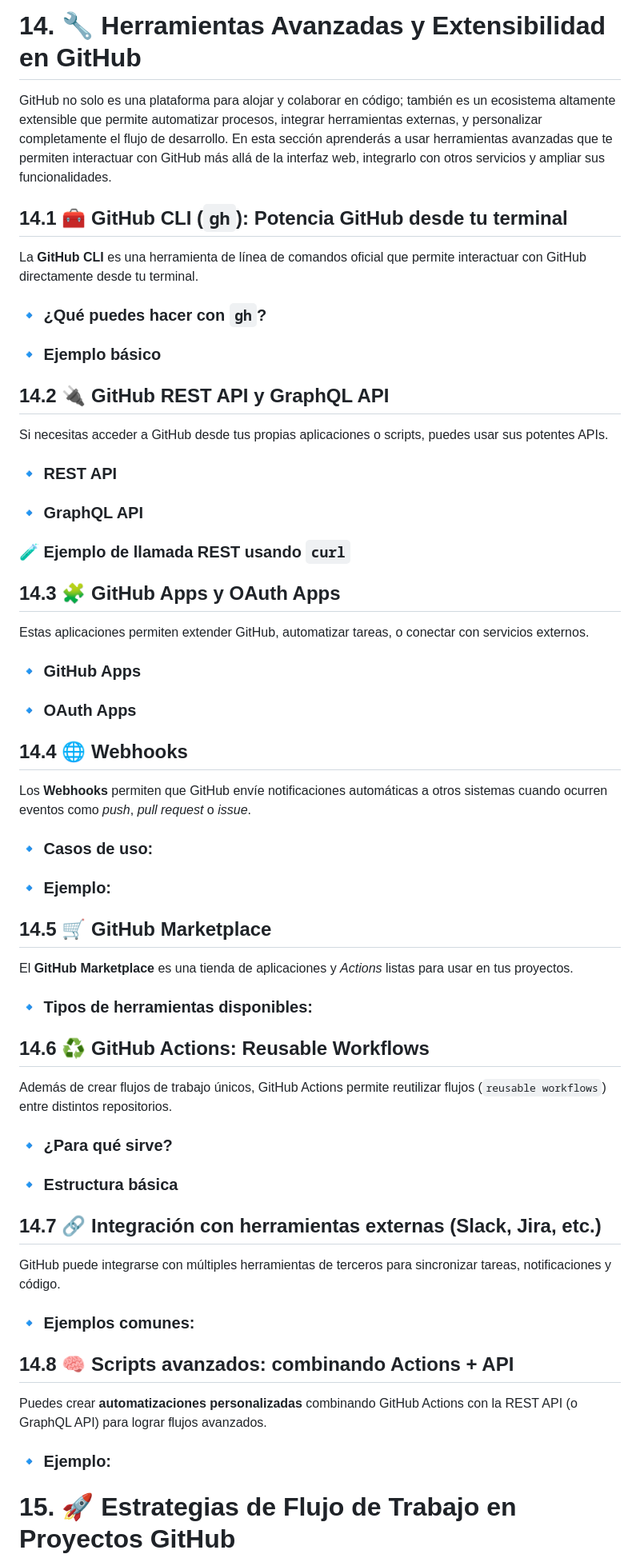
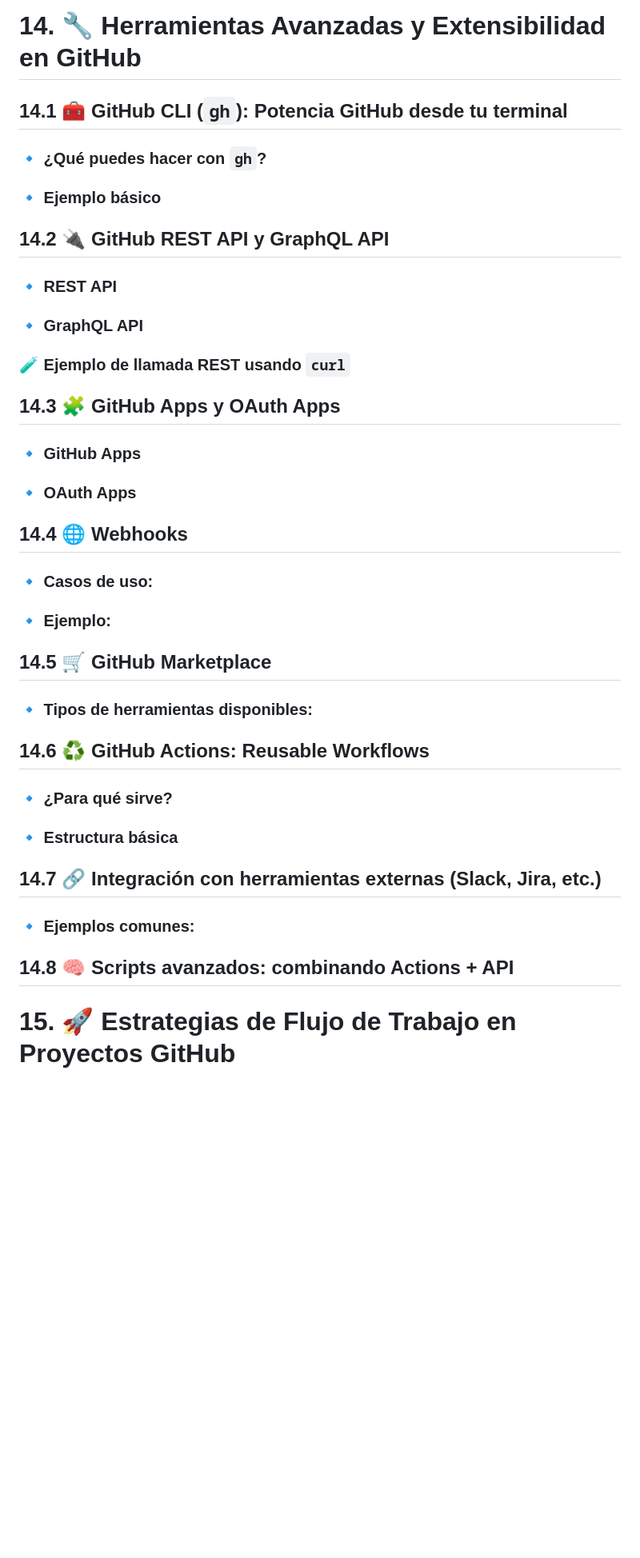
Before and after one commit to Bryared/Guia-completa-de-GitHub, a Markdown page: Documentos/indice-detallado.md, the part around the change printed below. Shown: that part at 80% size. GitHub-like rendering; blank space fills up the shorter version.

Commit message:
detalle en indice correciones

```diff
--- a/Documentos/indice-detallado.md
+++ b/Documentos/indice-detallado.md
@@ -255,36 +256,26 @@ GitHub ofrece soluciones potentes para programar desde cualquier lugar, sin nece
 ### 13.8 🧪 Consejos avanzados
 
 # 14. 🔧 Herramientas Avanzadas y Extensibilidad en GitHub
-GitHub no solo es una plataforma para alojar y colaborar en código; también es un ecosistema altamente extensible que permite automatizar procesos, integrar herramientas externas, y personalizar completamente el flujo de desarrollo. En esta sección aprenderás a usar herramientas avanzadas que te permiten interactuar con GitHub más allá de la interfaz web, integrarlo con otros servicios y ampliar sus funcionalidades.
 ## 14.1 🧰 GitHub CLI (`gh`): Potencia GitHub desde tu terminal
-La **GitHub CLI** es una herramienta de línea de comandos oficial que permite interactuar con GitHub directamente desde tu terminal.
 ### 🔹 ¿Qué puedes hacer con `gh`?
 ### 🔹 Ejemplo básico
 ## 14.2 🔌 GitHub REST API y GraphQL API
-Si necesitas acceder a GitHub desde tus propias aplicaciones o scripts, puedes usar sus potentes APIs.
 ### 🔹 REST API
 ### 🔹 GraphQL API
 ### 🧪 Ejemplo de llamada REST usando `curl`
 ## 14.3 🧩 GitHub Apps y OAuth Apps
-Estas aplicaciones permiten extender GitHub, automatizar tareas, o conectar con servicios externos.
 ### 🔹 GitHub Apps
 ### 🔹 OAuth Apps
 ## 14.4 🌐 Webhooks
-Los **Webhooks** permiten que GitHub envíe notificaciones automáticas a otros sistemas cuando ocurren eventos como *push*, *pull request* o *issue*.
 ### 🔹 Casos de uso:
 ### 🔹 Ejemplo:
 ## 14.5 🛒 GitHub Marketplace
-El **GitHub Marketplace** es una tienda de aplicaciones y *Actions* listas para usar en tus proyectos.
 ### 🔹 Tipos de herramientas disponibles:
 ## 14.6 ♻️ GitHub Actions: Reusable Workflows
-Además de crear flujos de trabajo únicos, GitHub Actions permite reutilizar flujos (`reusable workflows`) entre distintos repositorios.
 ### 🔹 ¿Para qué sirve?
 ### 🔹 Estructura básica
 ## 14.7 🔗 Integración con herramientas externas (Slack, Jira, etc.)
-GitHub puede integrarse con múltiples herramientas de terceros para sincronizar tareas, notificaciones y código.
 ### 🔹 Ejemplos comunes:
 ## 14.8 🧠 Scripts avanzados: combinando Actions + API
-Puedes crear **automatizaciones personalizadas** combinando GitHub Actions con la REST API (o GraphQL API) para lograr flujos avanzados.
-### 🔹 Ejemplo:
 
 # 15. 🚀 Estrategias de Flujo de Trabajo en Proyectos GitHub
```
Also changed, not shown: other parts of Documentos/indice-detallado.md (+127 -132 lines).
